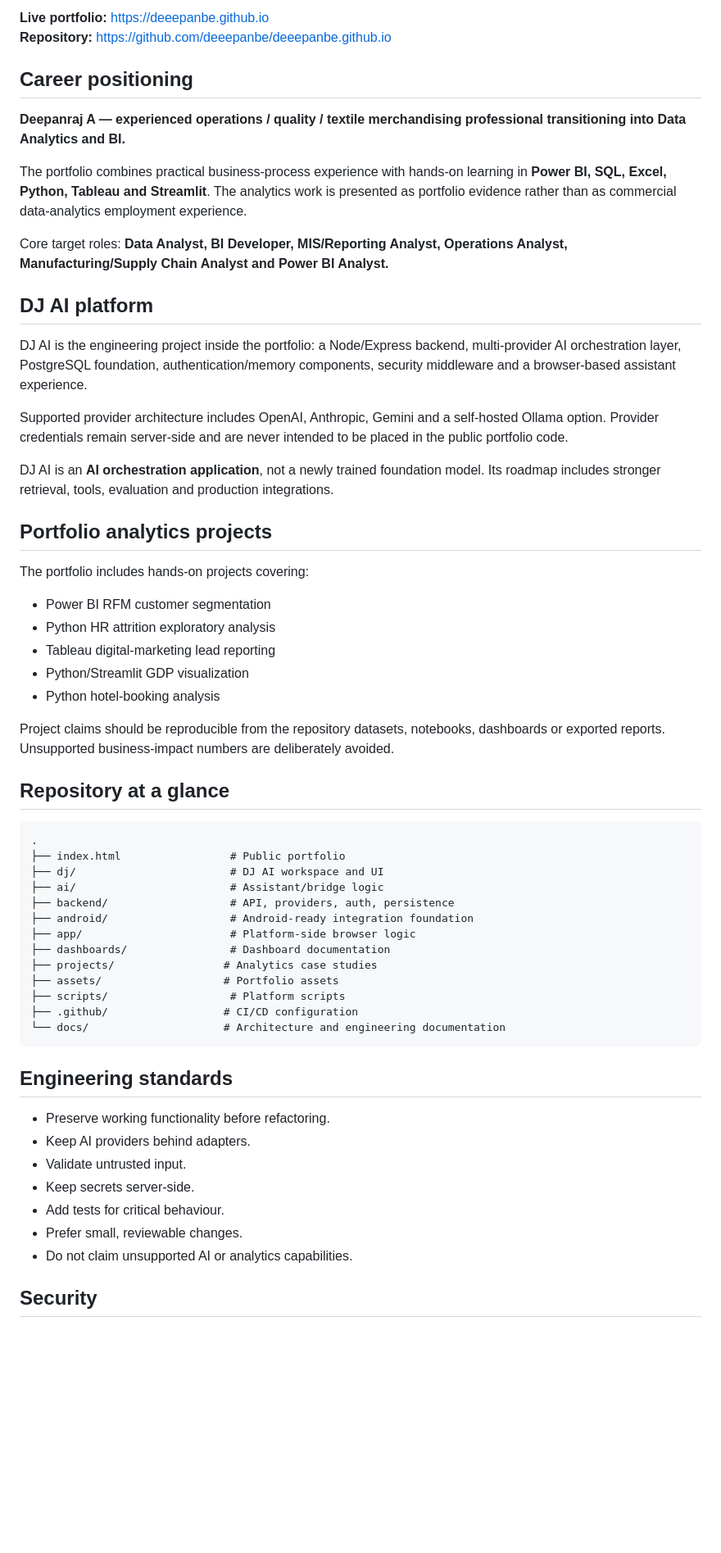
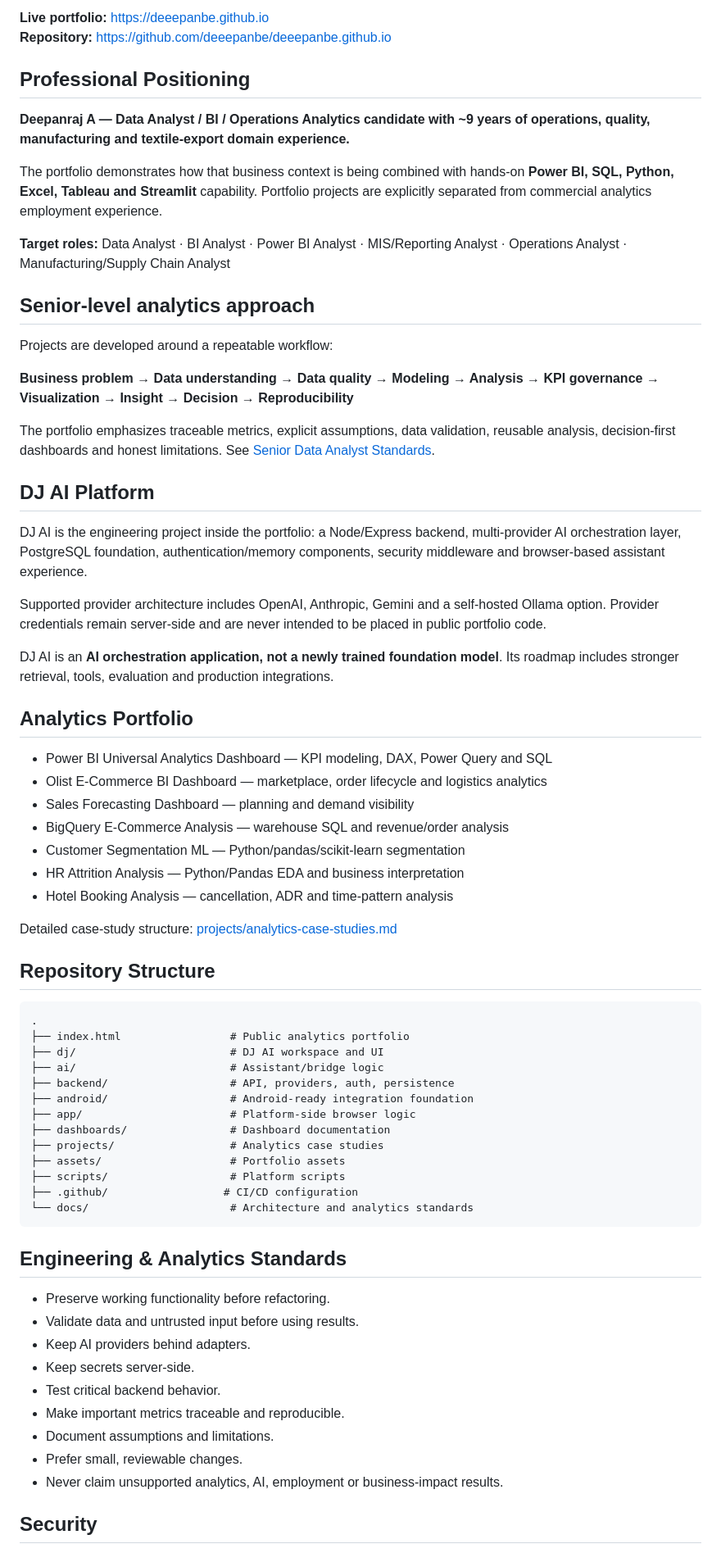
Before and after one commit to deeepanbe/deeepanbe.github.io, a Markdown page: README.md, the part around one of its changes. Shown at 82% size. Drawn GitHub-style; blank space fills up the shorter version.

Commit message:
docs: reposition repository for senior data analyst portfolio quality

````diff
--- a/README.md
+++ b/README.md
@@ -8,61 +8,71 @@
 **Live portfolio:** https://deeepanbe.github.io
 **Repository:** https://github.com/deeepanbe/deeepanbe.github.io
 
-## Career positioning
+## Professional Positioning
 
-**Deepanraj A — experienced operations / quality / textile merchandising professional transitioning into Data Analytics and BI.**
+**Deepanraj A — Data Analyst / BI / Operations Analytics candidate with ~9 years of operations, quality, manufacturing and textile-export domain experience.**
 
-The portfolio combines practical business-process experience with hands-on learning in **Power BI, SQL, Excel, Python, Tableau and Streamlit**. The analytics work is presented as portfolio evidence rather than as commercial data-analytics employment experience.
+The portfolio demonstrates how that business context is being combined with hands-on **Power BI, SQL, Python, Excel, Tableau and Streamlit** capability. Portfolio projects are explicitly separated from commercial analytics employment experience.
 
-Core target roles: **Data Analyst, BI Developer, MIS/Reporting Analyst, Operations Analyst, Manufacturing/Supply Chain Analyst and Power BI Analyst.**
+**Target roles:** Data Analyst · BI Analyst · Power BI Analyst · MIS/Reporting Analyst · Operations Analyst · Manufacturing/Supply Chain Analyst
 
-## DJ AI platform
+## Senior-level analytics approach
 
-DJ AI is the engineering project inside the portfolio: a Node/Express backend, multi-provider AI orchestration layer, PostgreSQL foundation, authentication/memory components, security middleware and a browser-based assistant experience.
+Projects are developed around a repeatable workflow:
 
-Supported provider architecture includes OpenAI, Anthropic, Gemini and a self-hosted Ollama option. Provider credentials remain server-side and are never intended to be placed in the public portfolio code.
+**Business problem → Data understanding → Data quality → Modeling → Analysis → KPI governance → Visualization → Insight → Decision → Reproducibility**
 
-DJ AI is an **AI orchestration application**, not a newly trained foundation model. Its roadmap includes stronger retrieval, tools, evaluation and production integrations.
+The portfolio emphasizes traceable metrics, explicit assumptions, data validation, reusable analysis, decision-first dashboards and honest limitations. See [Senior Data Analyst Standards](docs/SENIOR_DATA_ANALYST_STANDARD.md).
 
-## Portfolio analytics projects
+## DJ AI Platform
 
-The portfolio includes hands-on projects covering:
+DJ AI is the engineering project inside the portfolio: a Node/Express backend, multi-provider AI orchestration layer, PostgreSQL foundation, authentication/memory components, security middleware and browser-based assistant experience.
 
-- Power BI RFM customer segmentation
-- Python HR attrition exploratory analysis
-- Tableau digital-marketing lead reporting
-- Python/Streamlit GDP visualization
-- Python hotel-booking analysis
+Supported provider architecture includes OpenAI, Anthropic, Gemini and a self-hosted Ollama option. Provider credentials remain server-side and are never intended to be placed in public portfolio code.
 
-Project claims should be reproducible from the repository datasets, notebooks, dashboards or exported reports. Unsupported business-impact numbers are deliberately avoided.
+DJ AI is an **AI orchestration application, not a newly trained foundation model**. Its roadmap includes stronger retrieval, tools, evaluation and production integrations.
 
-## Repository at a glance
+## Analytics Portfolio
+
+- Power BI Universal Analytics Dashboard — KPI modeling, DAX, Power Query and SQL
+- Olist E-Commerce BI Dashboard — marketplace, order lifecycle and logistics analytics
+- Sales Forecasting Dashboard — planning and demand visibility
+- BigQuery E-Commerce Analysis — warehouse SQL and revenue/order analysis
+- Customer Segmentation ML — Python/pandas/scikit-learn segmentation
+- HR Attrition Analysis — Python/Pandas EDA and business interpretation
+- Hotel Booking Analysis — cancellation, ADR and time-pattern analysis
+
+Detailed case-study structure: [projects/analytics-case-studies.md](projects/analytics-case-studies.md)
+
+## Repository Structure
 
 ```text
 .
-├── index.html                 # Public portfolio
+├── index.html                 # Public analytics portfolio
 ├── dj/                        # DJ AI workspace and UI
 ├── ai/                        # Assistant/bridge logic
 ├── backend/                   # API, providers, auth, persistence
 ├── android/                   # Android-ready integration foundation
 ├── app/                       # Platform-side browser logic
 ├── dashboards/                # Dashboard documentation
-├── projects/                 # Analytics case studies
-├── assets/                   # Portfolio assets
+├── projects/                  # Analytics case studies
+├── assets/                    # Portfolio assets
 ├── scripts/                   # Platform scripts
 ├── .github/                  # CI/CD configuration
-└── docs/                     # Architecture and engineering documentation
+└── docs/                      # Architecture and analytics standards
 ```
 
-## Engineering standards
+## Engineering & Analytics Standards
 
 - Preserve working functionality before refactoring.
+- Validate data and untrusted input before using results.
 - Keep AI providers behind adapters.
-- Validate untrusted input.
 - Keep secrets server-side.
-- Add tests for critical behaviour.
+- Test critical backend behavior.
+- Make important metrics traceable and reproducible.
+- Document assumptions and limitations.
 - Prefer small, reviewable changes.
-- Do not claim unsupported AI or analytics capabilities.
+- Never claim unsupported analytics, AI, employment or business-impact results.
 
 ## Security
 
````
Also changed, not shown: other parts of README.md (+1 -1 lines).
